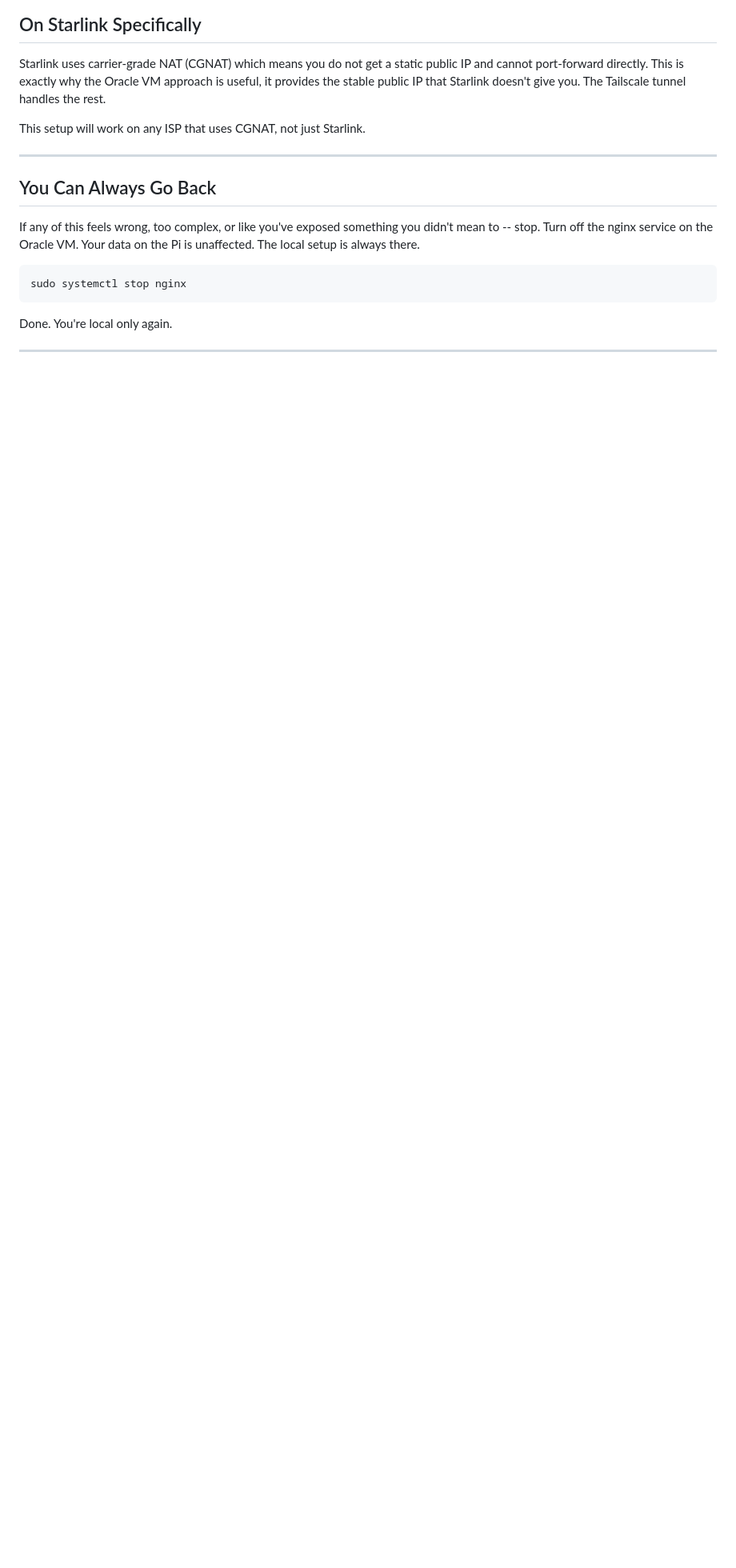
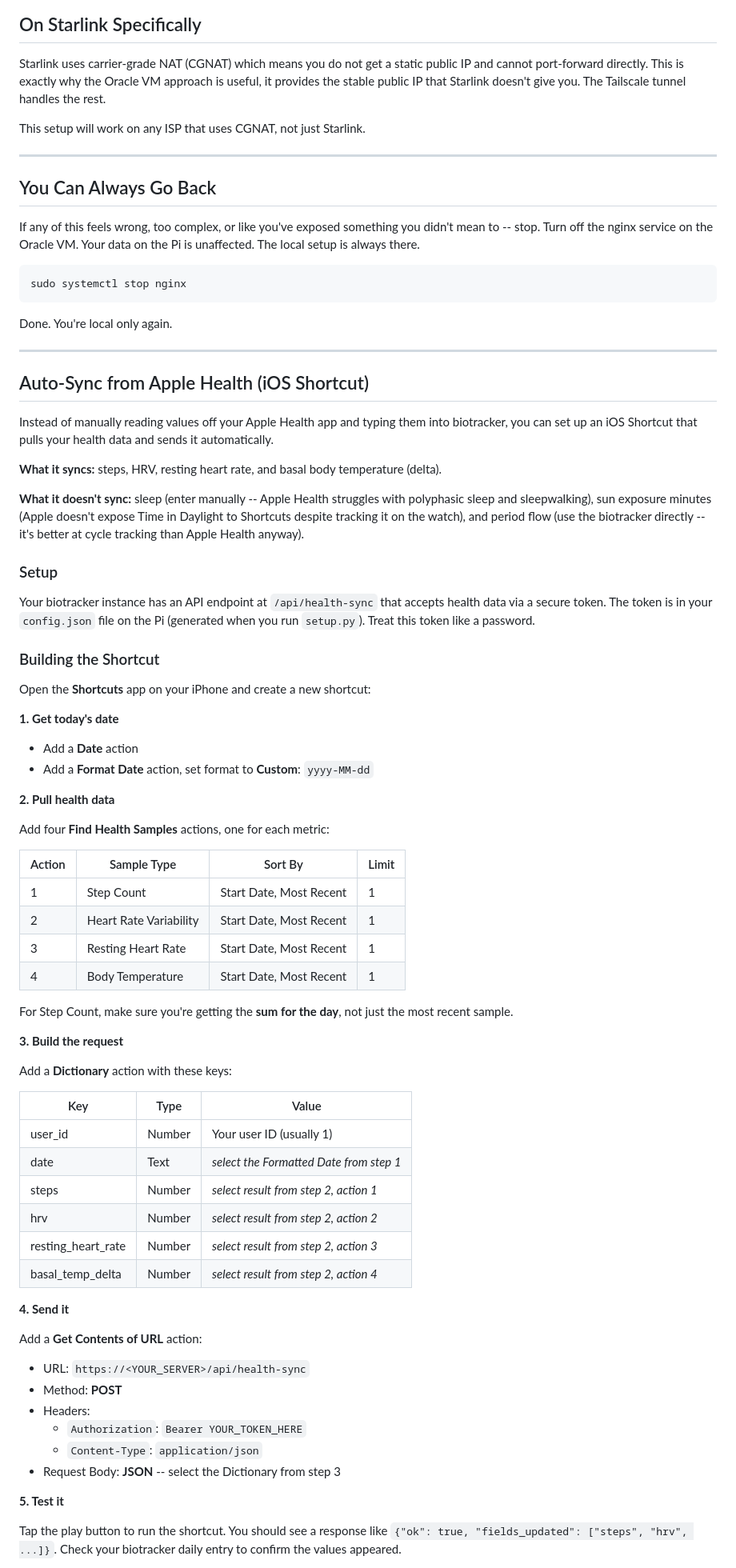
Before and after one commit to alaricmoore/sardine-track, a Markdown page: REMOTE_ACCESS.md, the part around one of its changes. Shown at 80% size. Rendered like a GitHub page; blank space fills up the shorter version.

Commit message:
add iOS Shortcut instructions to remote access guide and README
Step-by-step guide for building an iOS Shortcut that auto-syncs
Apple Health data (steps, HRV, resting HR, BBT) to the biotracker
via the health-sync API endpoint. Includes automation trigger
options (bedtime, time of day) and security notes.

Co-Authored-By: Claude Opus 4.6 (1M context) <noreply@anthropic.com>

```diff
--- a/REMOTE_ACCESS.md
+++ b/REMOTE_ACCESS.md
@@ -237,3 +237,63 @@ Done. You're local only again.
 
 ---
 
+## Auto-Sync from Apple Health (iOS Shortcut)
+
+Instead of manually reading values off your Apple Health app and typing them into biotracker, you can set up an iOS Shortcut that pulls your health data and sends it automatically.
+
+**What it syncs:** steps, HRV, resting heart rate, and basal body temperature (delta).
+
+**What it doesn't sync:** sleep (enter manually -- Apple Health struggles with polyphasic sleep and sleepwalking), sun exposure minutes (Apple doesn't expose Time in Daylight to Shortcuts despite tracking it on the watch), and period flow (use the biotracker directly -- it's better at cycle tracking than Apple Health anyway).
+
+### Setup
+
+Your biotracker instance has an API endpoint at `/api/health-sync` that accepts health data via a secure token. The token is in your `config.json` file on the Pi (generated when you run `setup.py`). Treat this token like a password.
+
+### Building the Shortcut
+
+Open the **Shortcuts** app on your iPhone and create a new shortcut:
+
+**1. Get today's date**
+- Add a **Date** action
+- Add a **Format Date** action, set format to **Custom**: `yyyy-MM-dd`
+
+**2. Pull health data**
+
+Add four **Find Health Samples** actions, one for each metric:
+
+| Action | Sample Type | Sort By | Limit |
+|--------|------------|---------|-------|
+| 1 | Step Count | Start Date, Most Recent | 1 |
+| 2 | Heart Rate Variability | Start Date, Most Recent | 1 |
+| 3 | Resting Heart Rate | Start Date, Most Recent | 1 |
+| 4 | Body Temperature | Start Date, Most Recent | 1 |
+
+For Step Count, make sure you're getting the **sum for the day**, not just the most recent sample.
+
+**3. Build the request**
+
+Add a **Dictionary** action with these keys:
+
+| Key | Type | Value |
+|-----|------|-------|
+| user_id | Number | Your user ID (usually 1) |
+| date | Text | *select the Formatted Date from step 1* |
+| steps | Number | *select result from step 2, action 1* |
+| hrv | Number | *select result from step 2, action 2* |
+| resting_heart_rate | Number | *select result from step 2, action 3* |
+| basal_temp_delta | Number | *select result from step 2, action 4* |
+
+**4. Send it**
+
+Add a **Get Contents of URL** action:
+- URL: `https://<YOUR_SERVER>/api/health-sync`
+- Method: **POST**
+- Headers:
+  - `Authorization`: `Bearer YOUR_TOKEN_HERE`
+  - `Content-Type`: `application/json`
+- Request Body: **JSON** -- select the Dictionary from step 3
+
+**5. Test it**
+
+Tap the play button to run the shortcut. You should see a response like `{"ok": true, "fields_updated": ["steps", "hrv", ...]}`. Check your biotracker daily entry to confirm the values appeared.
+
```
Also changed, not shown: other parts of REMOTE_ACCESS.md (+17 -0 lines), README.md (+1 -0 lines).
